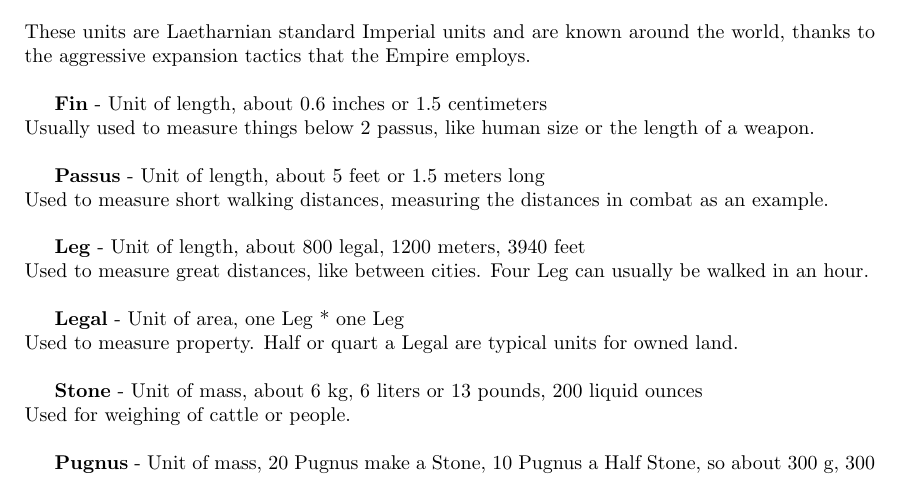
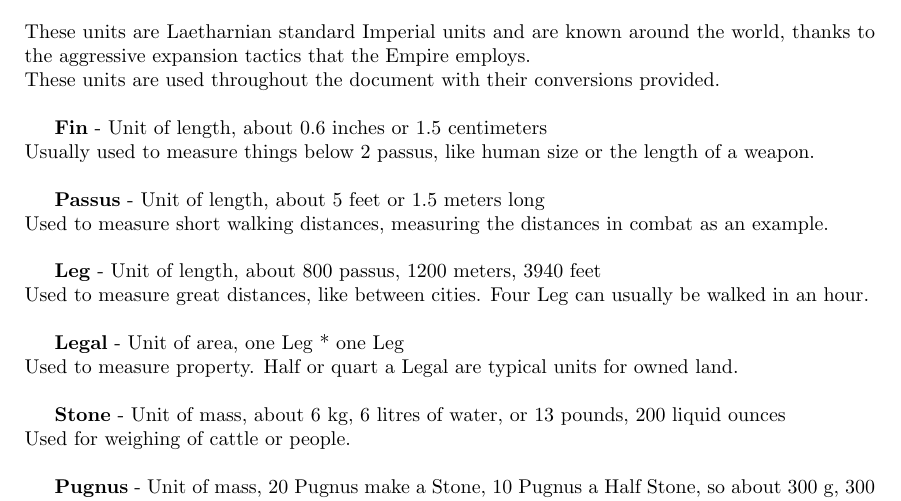
Before and after one commit to NTrixner/RaggedLandsPenAndPaper, a LaTeX document (rlp.tex, which reads game/adventuring.tex): part of page 14 of 115, cut so that both start at the same text. Compiled offline with pdfLaTeX.

Commit message:
#93 Fix units to make Flo happy :)

```diff
--- a/game/adventuring.tex
+++ b/game/adventuring.tex
@@ -1,6 +1,7 @@
 \chapter{Adventuring}
 \section{Units}
 These units are Laetharnian standard Imperial units and are known around the world, thanks to the aggressive expansion tactics that the Empire employs.\\
+These units are used throughout the document with their conversions provided.\\
 
 
 \textbf{Fin} - Unit of length, about 0.6 inches or 1.5 centimeters\\
@@ -11,7 +12,7 @@ Usually used to measure things below 2 passus, like human size or the length of
 Used to measure short walking distances, measuring the distances in combat as an example.\\
 
 
-\textbf{Leg} - Unit of length, about 800 legal, 1200 meters, 3940 feet\\
+\textbf{Leg} - Unit of length, about 800 passus, 1200 meters, 3940 feet\\
 Used to measure great distances, like between cities. Four Leg can usually be walked in an hour.\\
 
 
@@ -19,7 +20,7 @@ Used to measure great distances, like between cities. Four Leg can usually be wa
 Used to measure property. Half or quart a Legal are typical units for owned land.\\
 
 
-\textbf{Stone} - Unit of mass, about 6 kg, 6 liters or 13 pounds, 200 liquid ounces\\
+\textbf{Stone} - Unit of mass, about 6 kg, 6 litres of water, or 13 pounds, 200 liquid ounces\\
 Used for weighing of cattle or people.\\
 
 
```
